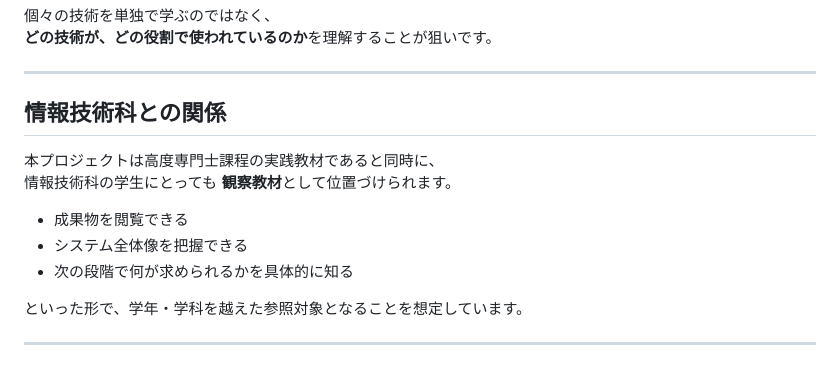
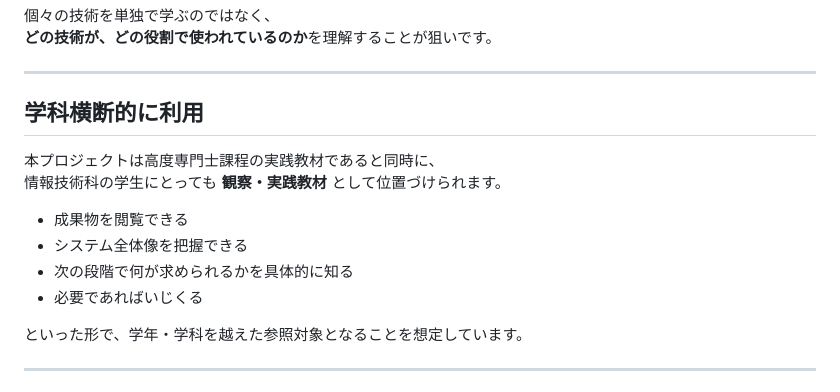
Before and after one commit to SIW-for-Class/yokogushi, a Markdown page: docs/overview.md, the part around the change. GitHub-like rendering.

Commit message:
Update overview.md for clarity and terminology

```diff
--- a/docs/overview.md
+++ b/docs/overview.md
@@ -75,14 +75,15 @@
 
 ---
 
-## 情報技術科との関係
+## 学科横断的に利用
 
 本プロジェクトは高度専門士課程の実践教材であると同時に、
-情報技術科の学生にとっても **観察教材**として位置づけられます。
+情報技術科の学生にとっても **観察・実践教材** として位置づけられます。
 
 - 成果物を閲覧できる
 - システム全体像を把握できる
 - 次の段階で何が求められるかを具体的に知る
+- 必要であればいじくる
 
 といった形で、学年・学科を越えた参照対象となることを想定しています。
 
```
